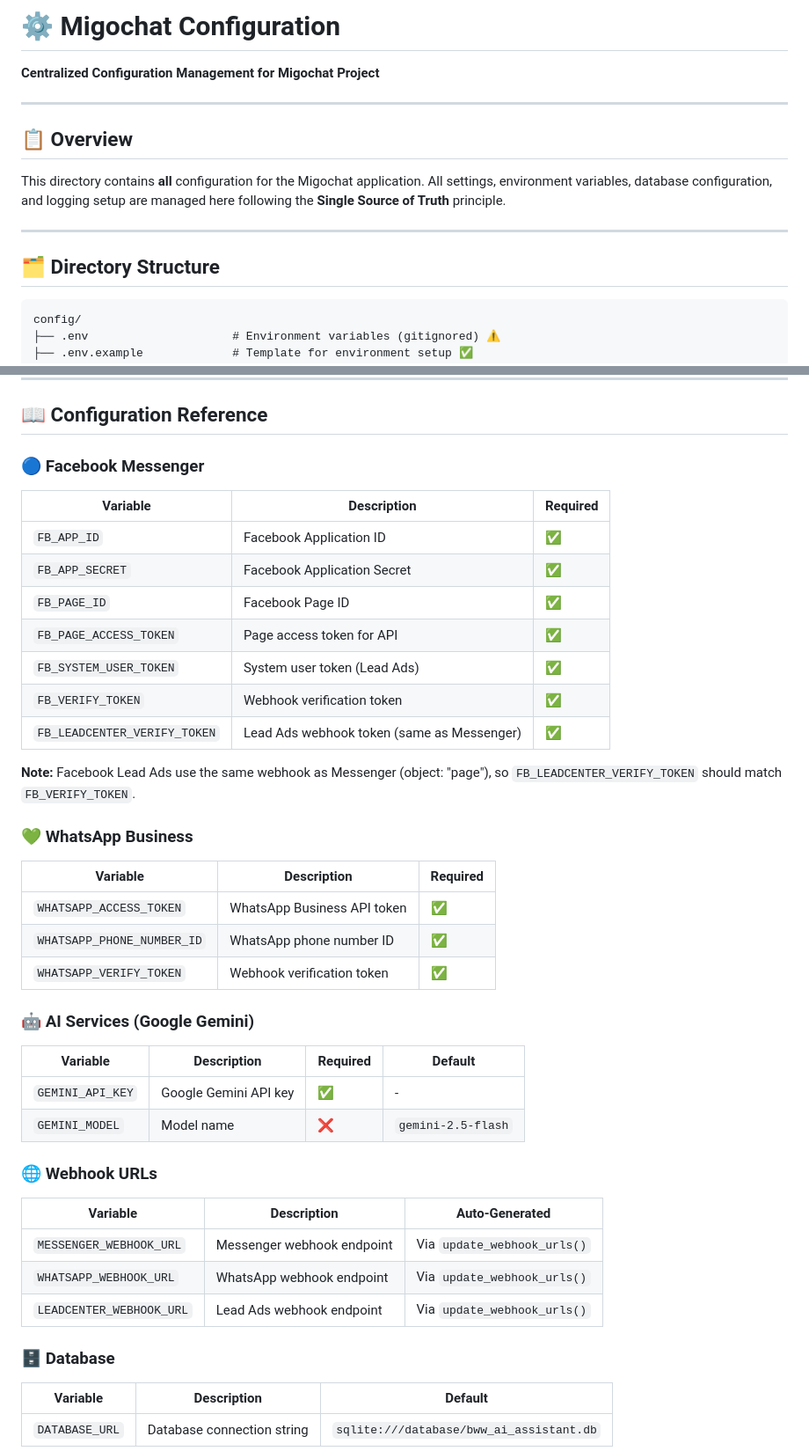
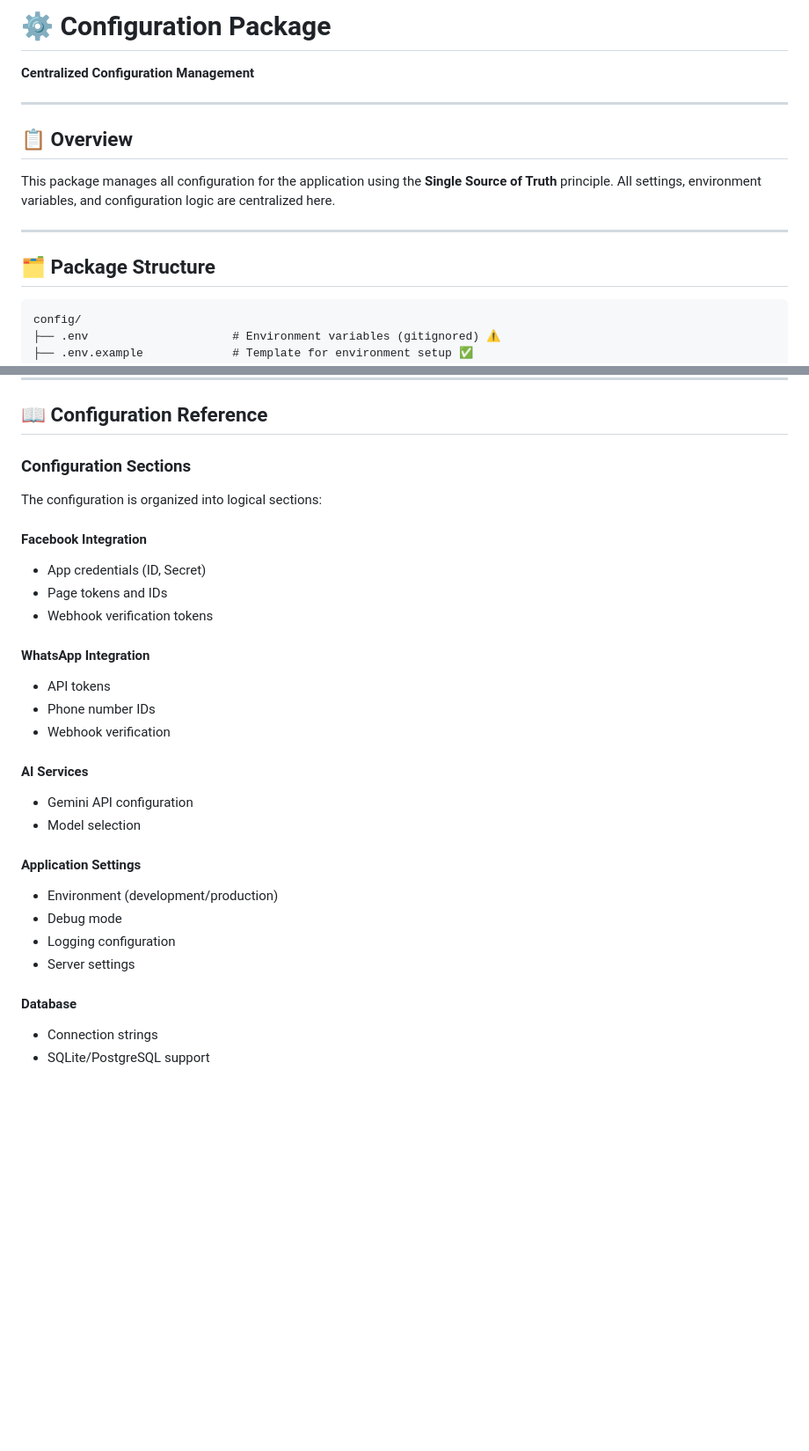
Before and after one commit to Yoans-Adel/Migochat, a Markdown page: config/README.md, 2 parts joined by grey strips. Shown at 88% size. GitHub-like rendering; blank space fills up the shorter version.

Commit message:
📝 Refine config README: Focus on configuration package only

````diff
--- a/config/README.md
+++ b/config/README.md
@@ -1,16 +1,16 @@
-# ⚙️ Migochat Configuration
+# ⚙️ Configuration Package
 
-**Centralized Configuration Management for Migochat Project**
+**Centralized Configuration Management**
 
 ---
 
 ## 📋 Overview
 
-This directory contains **all** configuration for the Migochat application. All settings, environment variables, database configuration, and logging setup are managed here following the **Single Source of Truth** principle.
+This package manages all configuration for the application using the **Single Source of Truth** principle. All settings, environment variables, and configuration logic are centralized here.
 
 ---
 
-## 🗂️ Directory Structure
+## 🗂️ Package Structure
 
 ```
 config/
@@ -104,46 +104,31 @@ api_key = config_manager.get_config("ai", "gemini_api_key", default="fallback")
 
 ## 📖 Configuration Reference
 
-### 🔵 Facebook Messenger
+### Configuration Sections
 
-| Variable | Description | Required |
-|----------|-------------|----------|
-| `FB_APP_ID` | Facebook Application ID | ✅ |
-| `FB_APP_SECRET` | Facebook Application Secret | ✅ |
-| `FB_PAGE_ID` | Facebook Page ID | ✅ |
-| `FB_PAGE_ACCESS_TOKEN` | Page access token for API | ✅ |
-| `FB_SYSTEM_USER_TOKEN` | System user token (Lead Ads) | ✅ |
-| `FB_VERIFY_TOKEN` | Webhook verification token | ✅ |
-| `FB_LEADCENTER_VERIFY_TOKEN` | Lead Ads webhook token (same as Messenger) | ✅ |
+The configuration is organized into logical sections:
 
-**Note:** Facebook Lead Ads use the same webhook as Messenger (object: "page"), so `FB_LEADCENTER_VERIFY_TOKEN` should match `FB_VERIFY_TOKEN`.
+#### Facebook Integration
+- App credentials (ID, Secret)
+- Page tokens and IDs
+- Webhook verification tokens
 
-### 💚 WhatsApp Business
+#### WhatsApp Integration
+- API tokens
+- Phone number IDs
+- Webhook verification
 
-| Variable | Description | Required |
-|----------|-------------|----------|
-| `WHATSAPP_ACCESS_TOKEN` | WhatsApp Business API token | ✅ |
-| `WHATSAPP_PHONE_NUMBER_ID` | WhatsApp phone number ID | ✅ |
-| `WHATSAPP_VERIFY_TOKEN` | Webhook verification token | ✅ |
+#### AI Services
+- Gemini API configuration
+- Model selection
 
-### 🤖 AI Services (Google Gemini)
+#### Application Settings
+- Environment (development/production)
+- Debug mode
+- Logging configuration
+- Server settings
 
-| Variable | Description | Required | Default |
-|----------|-------------|----------|---------|
-| `GEMINI_API_KEY` | Google Gemini API key | ✅ | - |
-| `GEMINI_MODEL` | Model name | ❌ | `gemini-2.5-flash` |
+#### Database
+- Connection strings
+- SQLite/PostgreSQL support
 
-### 🌐 Webhook URLs
-
-| Variable | Description | Auto-Generated |
-|----------|-------------|----------------|
-| `MESSENGER_WEBHOOK_URL` | Messenger webhook endpoint | Via `update_webhook_urls()` |
-| `WHATSAPP_WEBHOOK_URL` | WhatsApp webhook endpoint | Via `update_webhook_urls()` |
-| `LEADCENTER_WEBHOOK_URL` | Lead Ads webhook endpoint | Via `update_webhook_urls()` |
-
-### 🗄️ Database
-
-| Variable | Description | Default |
-|----------|-------------|---------|
-| `DATABASE_URL` | Database connection string | `sqlite:///database/bww_ai_assistant.db` |
-
````
Also changed, not shown: other parts of config/README.md (+31 -85 lines).
